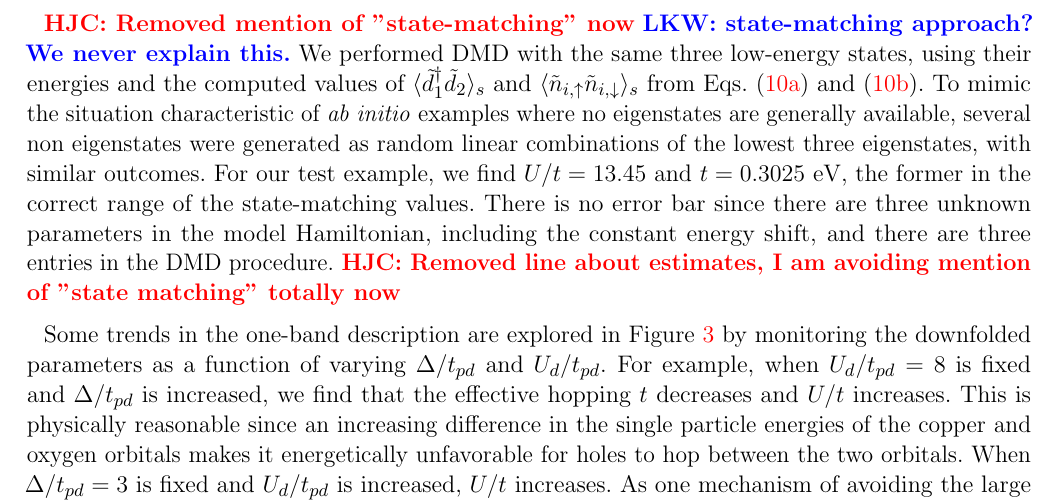
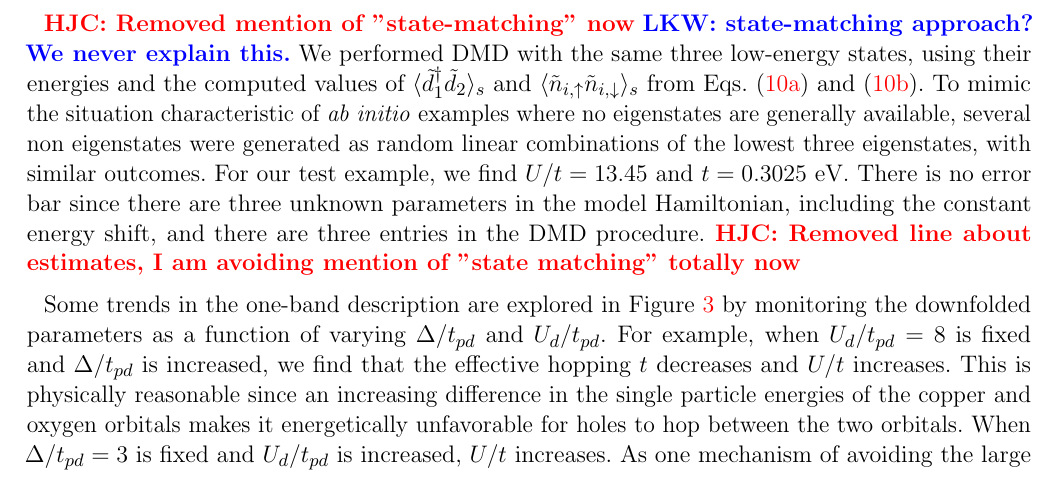
Before and after one commit to hiteshjc/Downfolding, a LaTeX document (Downfolding_review/main.tex, which reads Downfolding_review/threeband.tex): part of page 9 of 26, cut so that both start at the same text. Compiled offline with pdfLaTeX.

Commit message:
3 band edit

```diff
--- a/Downfolding_review/threeband.tex
+++ b/Downfolding_review/threeband.tex
@@ -135,8 +135,7 @@ and~\eqref{eq:dmstransformations2}.
 To mimic the situation characteristic of \textit{ab initio} examples where no eigenstates are generally available,
 several non eigenstates were generated as random linear combinations of the lowest three eigenstates, with
 similar outcomes.
-For our test example, we find $U/t = 13.45 $ and $t = 0.3025 $ eV,
-the former in the correct range of the state-matching values. There is no error bar since there
+For our test example, we find $U/t = 13.45 $ and $t = 0.3025 $ eV. There is no error bar since there
 are three unknown parameters in the model Hamiltonian, including the constant energy shift, and there
 are three entries in the DMD procedure.
 \HJC{Removed line about estimates, I am avoiding mention of "state matching" totally now}
```
